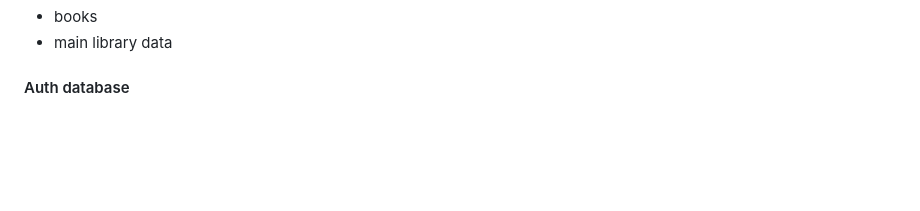
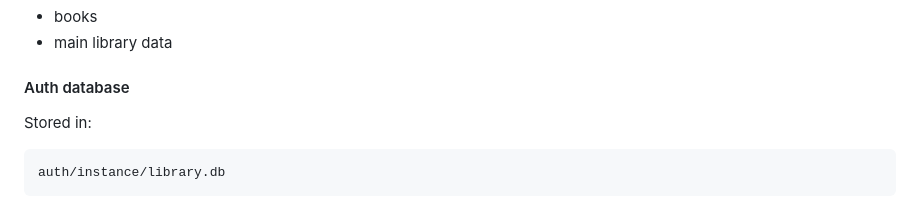
Before and after one commit to Mariam-Paktiawal/ITC-345---Python-Final-Project---Group-6-, a Markdown page: README.md, the part around the change. GitHub-like rendering; blank space fills up the shorter version.

Commit message:
Add auth database path to README

````diff
--- a/README.md
+++ b/README.md
@@ -236,3 +236,9 @@ Used for:
 - main library data
 
 #### Auth database
+
+Stored in:
+
+```
+auth/instance/library.db
+```
````
